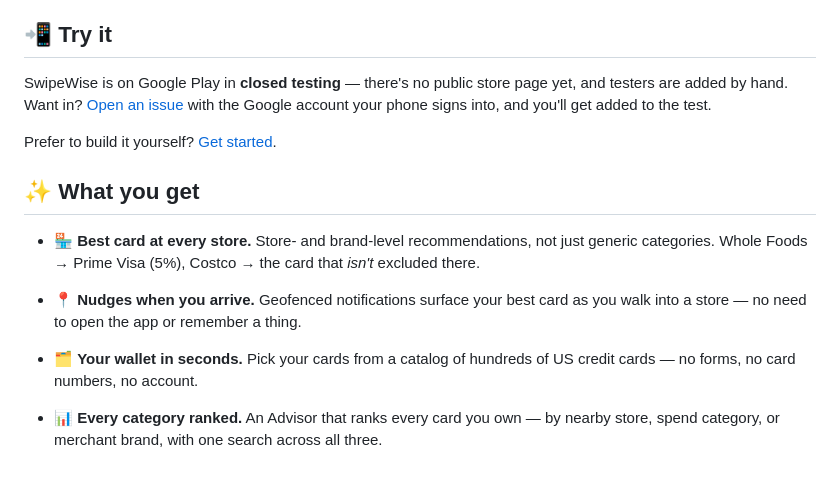
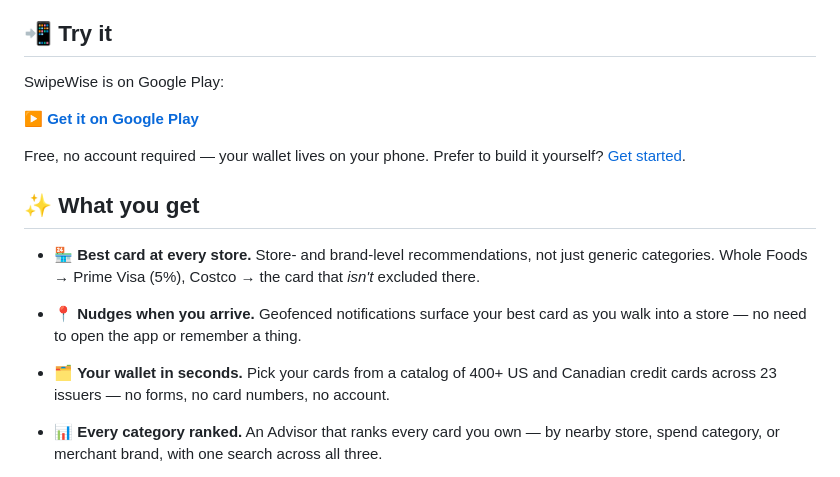
Before and after one commit to jacobceles/swipewise, a Markdown page: README.md, the part around the change. Drawn GitHub-style.

Commit message:
docs: update README with public Play Store link and expanded card catalog details

```diff
--- a/README.md
+++ b/README.md
@@ -24,12 +24,12 @@ moment no other rewards app actually owns.
 
 ## 📲 Try it
 
-SwipeWise is on Google Play in **closed testing** — there's no public store page yet, and
-testers are added by hand. Want in?
-[Open an issue](https://github.com/jacobceles/swipewise/issues/new) with the Google account
-your phone signs into, and you'll get added to the test.
+SwipeWise is on Google Play:
 
-Prefer to build it yourself? [Get started](#-get-started).
+**[▶ Get it on Google Play](https://play.google.com/store/apps/details?id=com.appsoflife.swipewise)**
+
+Free, no account required — your wallet lives on your phone. Prefer to build it yourself?
+[Get started](#-get-started).
 
 ## ✨ What you get
 
@@ -37,8 +37,8 @@ Prefer to build it yourself? [Get started](#-get-started).
   categories. Whole Foods → Prime Visa (5%), Costco → the card that *isn't* excluded there.
 - 📍 **Nudges when you arrive.** Geofenced notifications surface your best card as you walk
   into a store — no need to open the app or remember a thing.
-- 🗂️ **Your wallet in seconds.** Pick your cards from a catalog of hundreds of US credit
-  cards — no forms, no card numbers, no account.
+- 🗂️ **Your wallet in seconds.** Pick your cards from a catalog of 400+ US and Canadian
+  credit cards across 23 issuers — no forms, no card numbers, no account.
 - 📊 **Every category ranked.** An Advisor that ranks every card you own — by nearby store,
   spend category, or merchant brand, with one search across all three.
 
```
